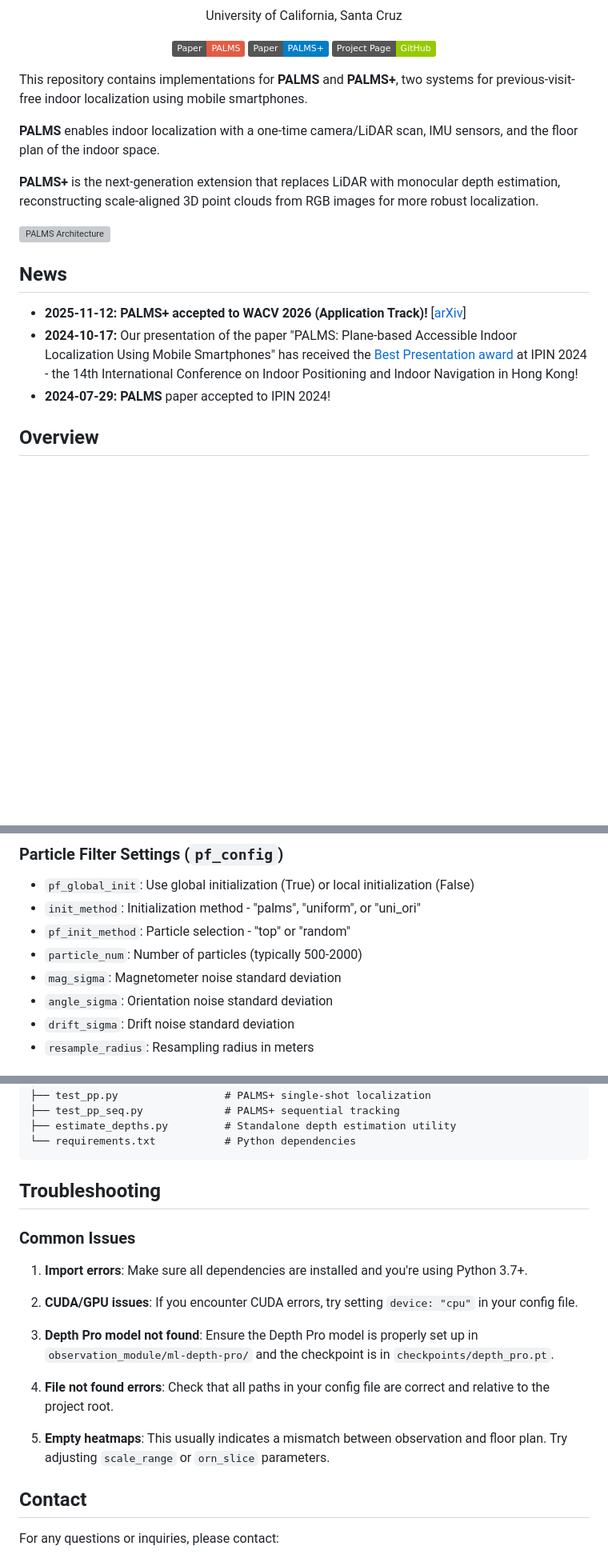
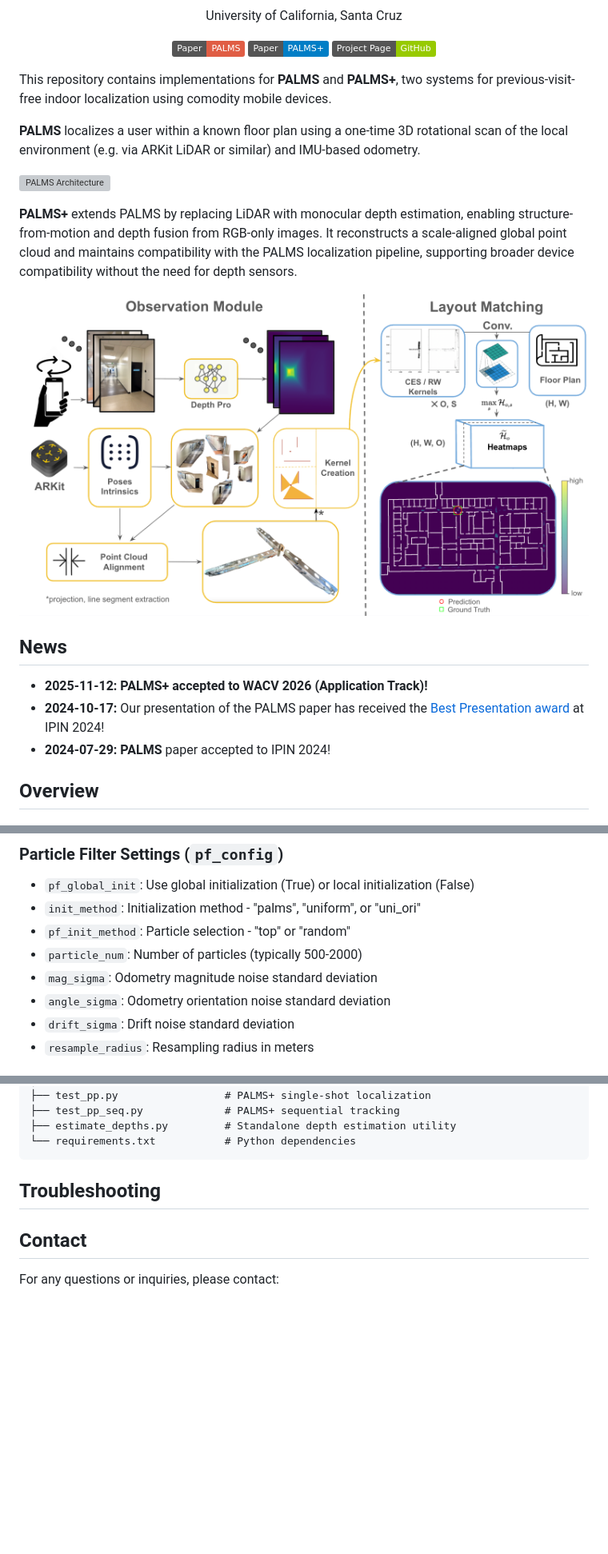
Before and after one commit to Head-inthe-Cloud/PALMS-Plane-based-Accessible-Indoor-Localization-Using-Mobile-Smartphones, a Markdown page: README.md, 3 parts joined by grey strips. Shown: that part at 80% size. Rendered like a GitHub page; pictures changed too: images/palms+.png (added); badges without logos; blank space fills up the shorter version; grey boxes are pictures that could not be loaded.

```diff
--- a/README.md
+++ b/README.md
@@ -14,20 +14,23 @@ University of California, Santa Cruz
 </div>
 
 
-This repository contains implementations for **PALMS** and **PALMS+**, two systems for previous-visit-free indoor localization using mobile smartphones.
+This repository contains implementations for **PALMS** and **PALMS+**, two systems for previous-visit-free indoor localization using comodity mobile devices.
 
-**PALMS** enables indoor localization with a one-time camera/LiDAR scan, IMU sensors, and the floor plan of the indoor space.
-
-**PALMS+** is the next-generation extension that replaces LiDAR with monocular depth estimation, reconstructing scale-aligned 3D point clouds from RGB images for more robust localization.
+**PALMS** localizes a user within a known floor plan using a one-time 3D rotational scan of the local environment (e.g. via ARKit LiDAR or similar) and IMU-based odometry.
 
 ![PALMS Architecture](./images/IPIN%202024%20Visualizations.svg)
+
+**PALMS+** extends PALMS by replacing LiDAR with monocular depth estimation, enabling structure-from-motion and depth fusion from RGB-only images. It reconstructs a scale-aligned global point cloud and maintains compatibility with the PALMS localization pipeline, supporting broader device compatibility without the need for depth sensors.
+
+![PALMS+ Architecture](./images/palms+.png)
+
 
 <!-- TODO: Add PALMS+ architecture visualization -->
 <!-- ![PALMS+ Architecture](./images/PALMS+_Architecture.png) -->
 
 ## News
-- **2025-11-12:** **PALMS+ accepted to WACV 2026 (Application Track)!** [[arXiv](https://arxiv.org/abs/2511.09724)]
-- **2024-10-17:** Our presentation of the paper "PALMS: Plane-based Accessible Indoor Localization Using Mobile Smartphones" has received the [Best Presentation award](https://ipin-conference.org/2024/awardees/) at IPIN 2024 - the 14th International Conference on Indoor Positioning and Indoor Navigation in Hong Kong!
+- **2025-11-12:** **PALMS+ accepted to WACV 2026 (Application Track)!**
+- **2024-10-17:** Our presentation of the PALMS paper has received the [Best Presentation award](https://ipin-conference.org/2024/awardees/) at IPIN 2024!
 - **2024-07-29:** **PALMS** paper accepted to IPIN 2024!
 
 
@@ -192,8 +168,8 @@ Configuration files are YAML files that control all aspects of the experiments.
 - `init_method`: Initialization method - "palms", "uniform", or "uni_ori"
 - `pf_init_method`: Particle selection - "top" or "random"
 - `particle_num`: Number of particles (typically 500-2000)
-- `mag_sigma`: Magnetometer noise standard deviation
-- `angle_sigma`: Orientation noise standard deviation
+- `mag_sigma`: Odometry magnitude noise standard deviation
+- `angle_sigma`: Odometry orientation noise standard deviation
 - `drift_sigma`: Drift noise standard deviation
 - `resample_radius`: Resampling radius in meters
 
@@ -298,18 +274,6 @@ PALMS-Plane-based-Accessible-Indoor-Localization-Using-Mobile-Smartphones/
 
 ## Troubleshooting
 
-### Common Issues
-
-1. **Import errors**: Make sure all dependencies are installed and you're using Python 3.7+.
-
-2. **CUDA/GPU issues**: If you encounter CUDA errors, try setting `device: "cpu"` in your config file.
-
-3. **Depth Pro model not found**: Ensure the Depth Pro model is properly set up in `observation_module/ml-depth-pro/` and the checkpoint is in `checkpoints/depth_pro.pt`.
-
-4. **File not found errors**: Check that all paths in your config file are correct and relative to the project root.
-
-5. **Empty heatmaps**: This usually indicates a mismatch between observation and floor plan. Try adjusting `scale_range` or `orn_slice` parameters.
-
 ## Contact
 
 For any questions or inquiries, please contact:
```
Also changed, not shown: other parts of README.md (+10 -37 lines), 1 other file.
